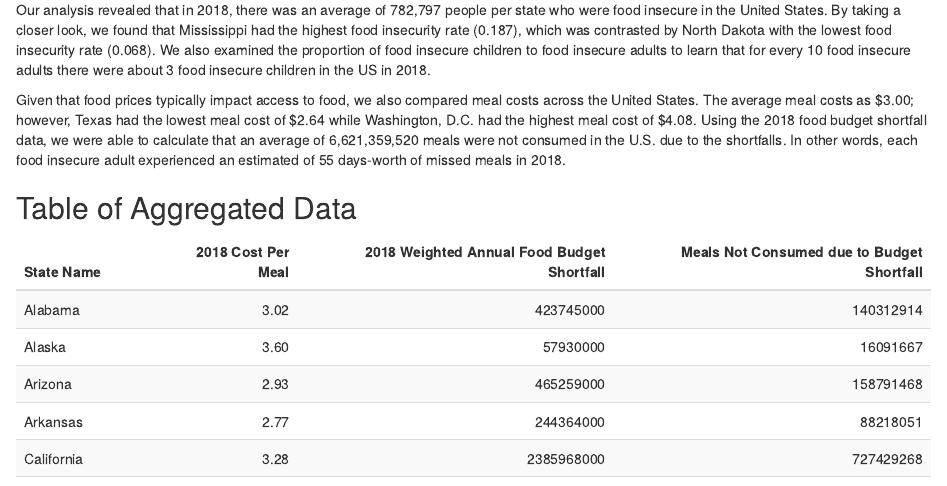
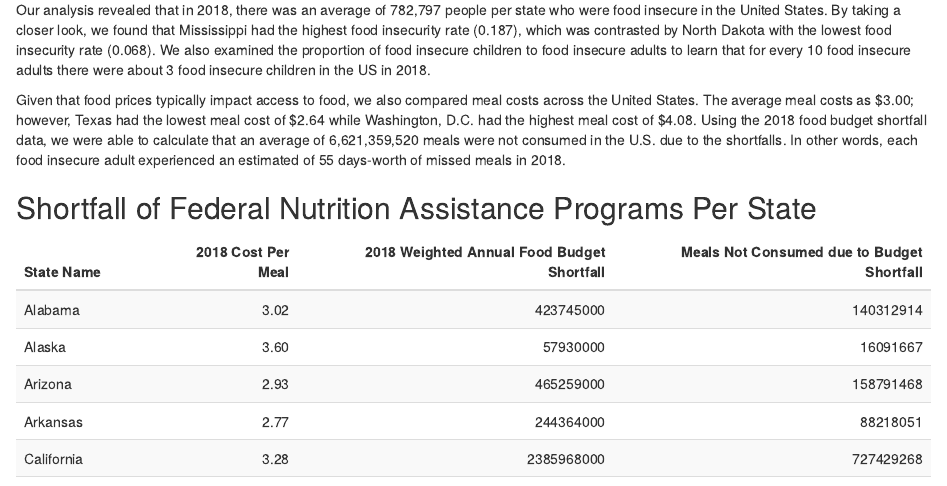
Before and after one commit to info201a-w21/lettuce-work-together, an R Markdown document (index.Rmd): the page in a window 1100 px wide, from 390 px down. The pictures show the output file index.html that the author committed with the source, opened offline.

Commit message:
Renamed my table

```diff
--- a/index.Rmd
+++ b/index.Rmd
@@ -22,6 +22,6 @@
 ## Summary Paragraph
 Our analysis revealed that in 2018, there was an average of 782,797 people per state who were food insecure in the United States. By taking a closer look, we found that Mississippi had the highest food insecurity rate (0.187), which was contrasted by North Dakota with the lowest food insecurity rate (0.068). We also examined the proportion of food insecure children to food insecure adults to learn that for every 10 food insecure adults there were about 3 food insecure children in the US in 2018.
 
-Given that food prices typically impact access to food, we also compared meal costs across the United States. The average meal costs as $3.00; however, Texas had the lowest meal cost of \$2.64 while Washington, D.C. had the highest meal cost of $4.08. Using the 2018 food budget shortfall data, we were able to calculate that an average of 6,621,359,520 meals were not consumed in the U.S. due to the shortfalls. In other words, each food insecure adult experienced an estimated of 55 days-worth of missed meals in 2018.
+Given that food prices typically impact access to food, we also compared meal costs across the United States. The average meal costs as $3.00; however, Texas had the lowest meal cost of $2.64 while Washington, D.C. had the highest meal cost of $4.08. Using the 2018 food budget shortfall data, we were able to calculate that an average of 6,621,359,520 meals were not consumed in the U.S. due to the shortfalls. In other words, each food insecure adult experienced an estimated of 55 days-worth of missed meals in 2018.
 
-## Table of Aggregated Data
+## 2018 Shortfall of Federal Nutrition Assistance Programs Per State
```
Also changed, not shown: index.html, index.Rmd (2 more changed lines).
